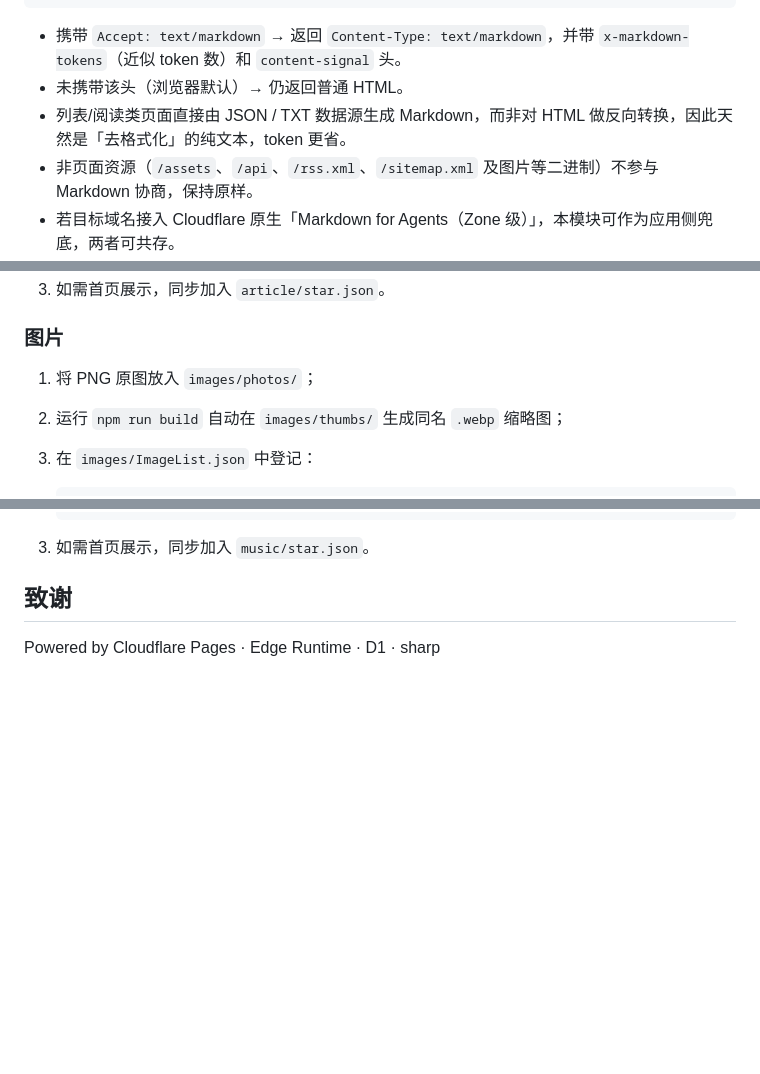
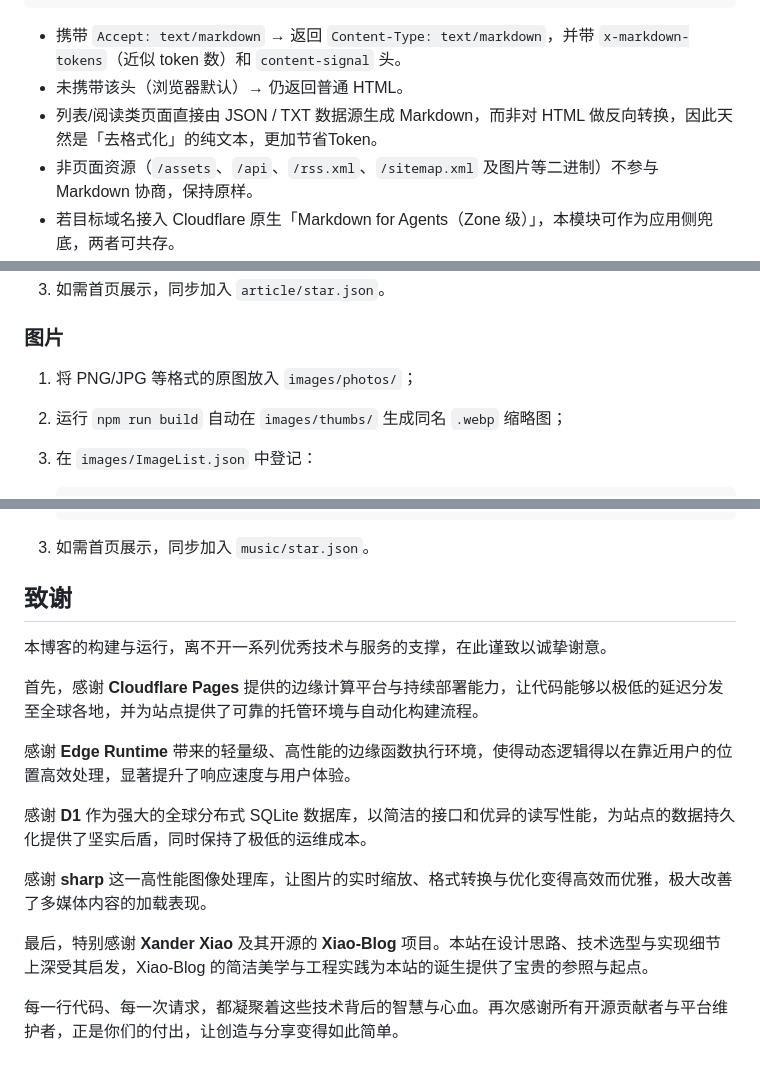
Before and after one commit to TangibleDreams913/TangibleDreams-Blog, a Markdown page: README.md, 3 parts joined by grey strips. Rendered like a GitHub page; blank space fills up the shorter version.

Commit message:
Revise README with new acknowledgments and file formats
Updated acknowledgments and image/audio file instructions in README.

```diff
--- a/README.md
+++ b/README.md
@@ -84,7 +84,7 @@ curl -H "Accept: text/markdown" "https://tangibledreams.top/article/reader.html?
 
 - 携带 `Accept: text/markdown` → 返回 `Content-Type: text/markdown`，并带 `x-markdown-tokens`（近似 token 数）和 `content-signal` 头。
 - 未携带该头（浏览器默认）→ 仍返回普通 HTML。
-- 列表/阅读类页面直接由 JSON / TXT 数据源生成 Markdown，而非对 HTML 做反向转换，因此天然是「去格式化」的纯文本，token 更省。
+- 列表/阅读类页面直接由 JSON / TXT 数据源生成 Markdown，而非对 HTML 做反向转换，因此天然是「去格式化」的纯文本，更加节省Token。
 - 非页面资源（`/assets`、`/api`、`/rss.xml`、`/sitemap.xml` 及图片等二进制）不参与 Markdown 协商，保持原样。
 - 若目标域名接入 Cloudflare 原生「Markdown for Agents（Zone 级）」，本模块可作为应用侧兜底，两者可共存。
 
@@ -139,7 +139,7 @@ wrangler d1 execute td-guestbook --remote --file=./schema.sql
 
 ### 图片
 
-1. 将 PNG 原图放入 `images/photos/`；
+1. 将 PNG/JPG 等格式的原图放入 `images/photos/`；
 2. 运行 `npm run build` 自动在 `images/thumbs/` 生成同名 `.webp` 缩略图；
 3. 在 `images/ImageList.json` 中登记：
 
@@ -175,4 +175,16 @@ wrangler d1 execute td-guestbook --remote --file=./schema.sql
 
 ## 致谢
 
-Powered by Cloudflare Pages · Edge Runtime · D1 · sharp
+本博客的构建与运行，离不开一系列优秀技术与服务的支撑，在此谨致以诚挚谢意。
+
+首先，感谢 **Cloudflare Pages** 提供的边缘计算平台与持续部署能力，让代码能够以极低的延迟分发至全球各地，并为站点提供了可靠的托管环境与自动化构建流程。
+
+感谢 **Edge Runtime** 带来的轻量级、高性能的边缘函数执行环境，使得动态逻辑得以在靠近用户的位置高效处理，显著提升了响应速度与用户体验。
+
+感谢 **D1** 作为强大的全球分布式 SQLite 数据库，以简洁的接口和优异的读写性能，为站点的数据持久化提供了坚实后盾，同时保持了极低的运维成本。
+
+感谢 **sharp** 这一高性能图像处理库，让图片的实时缩放、格式转换与优化变得高效而优雅，极大改善了多媒体内容的加载表现。
+
+最后，特别感谢 **Xander Xiao** 及其开源的 **Xiao-Blog** 项目。本站在设计思路、技术选型与实现细节上深受其启发，Xiao-Blog 的简洁美学与工程实践为本站的诞生提供了宝贵的参照与起点。
+
+每一行代码、每一次请求，都凝聚着这些技术背后的智慧与心血。再次感谢所有开源贡献者与平台维护者，正是你们的付出，让创造与分享变得如此简单。
```
Also changed, not shown: other parts of README.md (+3 -3 lines).
